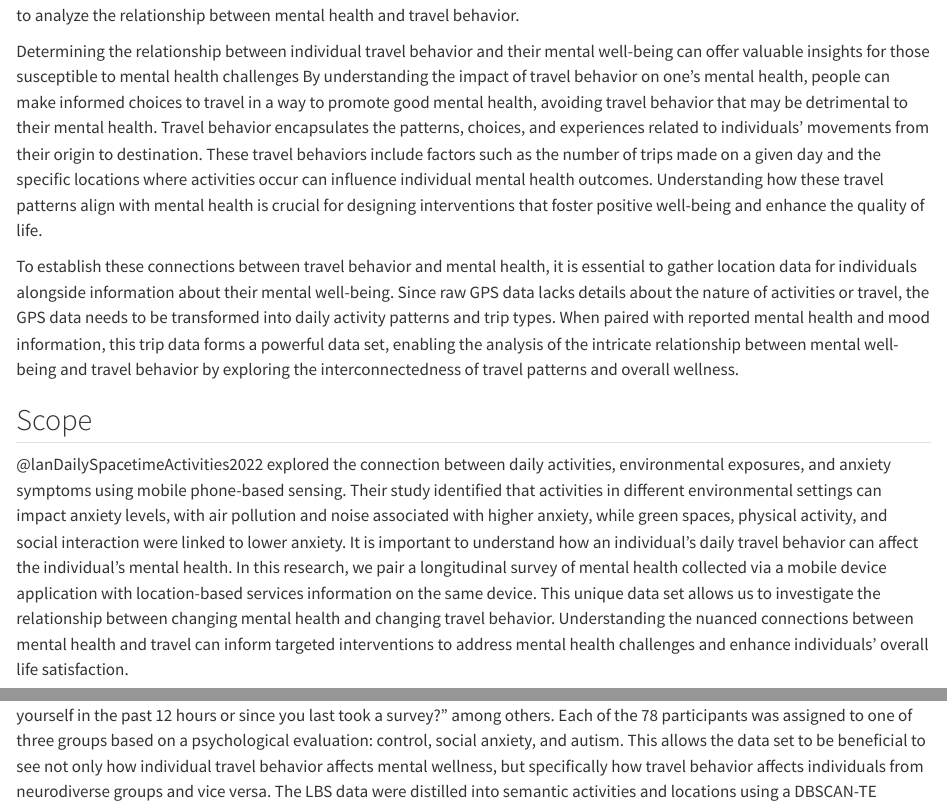
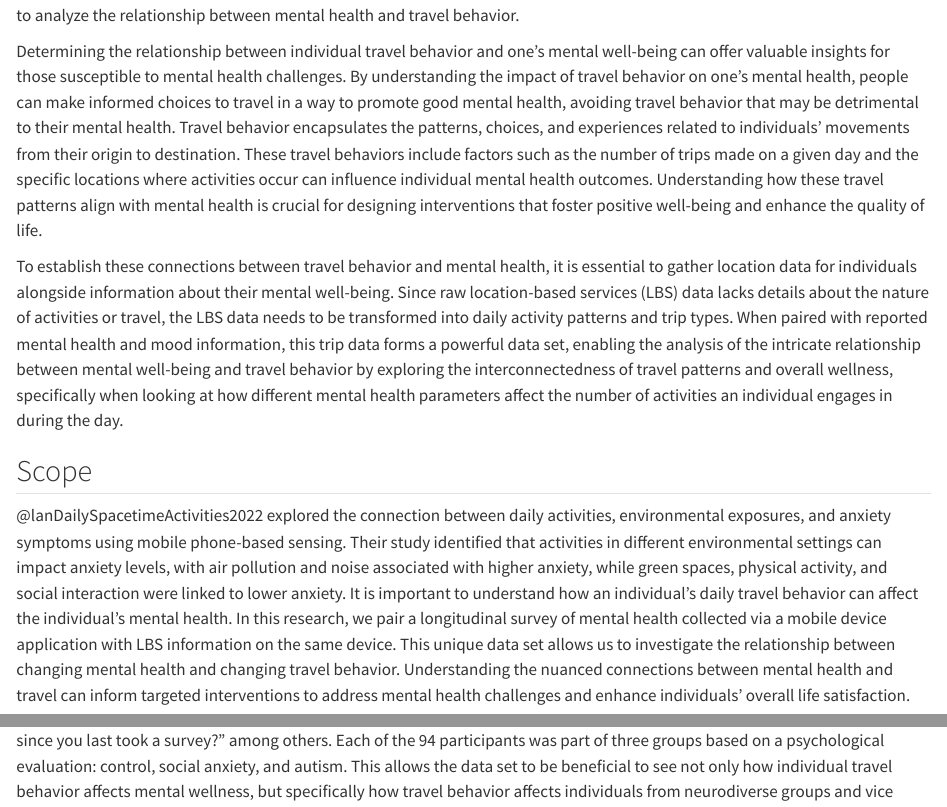
Before and after one commit to byu-transpolab/caps_anxiety, a Quarto document (01_introduction.qmd): the page in a window 1100 px wide, from 470 px down, and a second part further down, joined at a grey line. Rendered offline with R 4.5, knitr and Pandoc in place of Quarto, with nearby package versions.

Commit message:
Update the introduction

```diff
--- a/01_introduction.qmd
+++ b/01_introduction.qmd
@@ -6,13 +6,13 @@ Mental health is a crucial component of holistic well-being, encompassing emotio
 
 Mental health has been under increasing strain, partially due to the effects of urbanization and the recent COVID-19 pandemic. Lockdowns and social distancing measures restricted access to the natural environment and drastically affected travel habits which brought up additional interest in the connection between individual travel behavior and mental health [@pousoContactBluegreenSpaces2021]. Recent research supports that there are beneficial effects of contact with green and blue spaces on mental health. These spaces are associated with reduced stress, anxiety, and improved mood and cognitive function [@pousoContactBluegreenSpaces2021; @whiteAssociationsGreenBlue2021]. Furthermore, social isolation and exclusion have been linked to travel behavior and can negatively impact well-being [@delboscExploringRelativeInfluences2011; @stanleyMobilitySocialExclusion2011]. Recognizing mental health as a key component of overall well-being motivates the need to analyze the relationship between mental health and travel behavior.
 
-Determining the relationship between individual travel behavior and their mental well-being can offer valuable insights for those susceptible to mental health challenges By understanding the impact of travel behavior on one's mental health, people can make informed choices to travel in a way to promote good mental health, avoiding travel behavior that may be detrimental to their mental health. Travel behavior encapsulates the patterns, choices, and experiences related to individuals' movements from their origin to destination. These travel behaviors include factors such as the number of trips made on a given day and the specific locations where activities occur can influence individual mental health outcomes. Understanding how these travel patterns align with mental health is crucial for designing interventions that foster positive well-being and enhance the quality of life.
+Determining the relationship between individual travel behavior and one's mental well-being can offer valuable insights for those susceptible to mental health challenges. By understanding the impact of travel behavior on one's mental health, people can make informed choices to travel in a way to promote good mental health, avoiding travel behavior that may be detrimental to their mental health. Travel behavior encapsulates the patterns, choices, and experiences related to individuals' movements from their origin to destination. These travel behaviors include factors such as the number of trips made on a given day and the specific locations where activities occur can influence individual mental health outcomes. Understanding how these travel patterns align with mental health is crucial for designing interventions that foster positive well-being and enhance the quality of life.
 
-To establish these connections between travel behavior and mental health, it is essential to gather location data for individuals alongside information about their mental well-being. Since raw GPS data lacks details about the nature of activities or travel, the GPS data needs to be transformed into daily activity patterns and trip types. When paired with reported mental health and mood information, this trip data forms a powerful data set, enabling the analysis of the intricate relationship between mental well-being and travel behavior by exploring the interconnectedness of travel patterns and overall wellness.
+To establish these connections between travel behavior and mental health, it is essential to gather location data for individuals alongside information about their mental well-being. Since raw location-based services (LBS) data lacks details about the nature of activities or travel, the LBS data needs to be transformed into daily activity patterns and trip types. When paired with reported mental health and mood information, this trip data forms a powerful data set, enabling the analysis of the intricate relationship between mental well-being and travel behavior by exploring the interconnectedness of travel patterns and overall wellness, specifically when looking at how different mental health parameters affect the number of activities an individual engages in during the day.
 
 ## Scope
 
-@lanDailySpacetimeActivities2022 explored the connection between daily activities, environmental exposures, and anxiety symptoms using mobile phone-based sensing. Their study identified that activities in different environmental settings can impact anxiety levels, with air pollution and noise associated with higher anxiety, while green spaces, physical activity, and social interaction were linked to lower anxiety. It is important to understand how an individual’s daily travel behavior can affect the individual’s mental health. In this research, we pair a longitudinal survey of mental health collected via a mobile device application with location-based services information on the same device. This unique data set allows us to investigate the relationship between changing mental health and changing travel behavior. Understanding the nuanced connections between mental health and travel can inform targeted interventions to address mental health challenges and enhance individuals' overall life satisfaction.
+@lanDailySpacetimeActivities2022 explored the connection between daily activities, environmental exposures, and anxiety symptoms using mobile phone-based sensing. Their study identified that activities in different environmental settings can impact anxiety levels, with air pollution and noise associated with higher anxiety, while green spaces, physical activity, and social interaction were linked to lower anxiety. It is important to understand how an individual’s daily travel behavior can affect the individual’s mental health. In this research, we pair a longitudinal survey of mental health collected via a mobile device application with LBS information on the same device. This unique data set allows us to investigate the relationship between changing mental health and changing travel behavior. Understanding the nuanced connections between mental health and travel can inform targeted interventions to address mental health challenges and enhance individuals' overall life satisfaction.
 
-Data for this study come from a longitudinal treatment experiment where 78 study volunteers completed a regular attitudinal survey administered via a mobile device application. This application also collected cellular location-based services (LBS) data from the same individuals, who live in Utah County, Utah. The data was collected for 1 to 6 months. The participants provided metal health information by answering surveys in the mornings and evenings. Questions included: “Have you felt stressed since you last took a survey?”, “How would you rate your overall sleep quality last night?”, and “Have you thought about killing yourself in the past 12 hours or since you last took a survey?” among others. Each of the 78 participants was assigned to one of three groups based on a psychological evaluation: control, social anxiety, and autism. This allows the data set to be beneficial to see not only how individual travel behavior affects mental wellness, but specifically how travel behavior affects individuals from neurodiverse groups and vice versa. The LBS data were distilled into semantic activities and locations using a DBSCAN-TE algorithm [@riches2022].
+Data for this study come from a longitudinal treatment experiment where 94 study volunteers completed a regular attitudinal survey administered via a mobile device application. This application also collected cellular LBS data from the same individuals, who live in Utah County, Utah. The data was collected for 1 to 6 months. The participants provided metal health information by answering surveys in the mornings and evenings. Questions included: “Have you felt stressed since you last took a survey?”, “How would you rate your overall sleep quality last night?”, and “Have you thought about killing yourself in the past 12 hours or since you last took a survey?” among others. Each of the 94 participants was part of three groups based on a psychological evaluation: control, social anxiety, and autism. This allows the data set to be beneficial to see not only how individual travel behavior affects mental wellness, but specifically how travel behavior affects individuals from neurodiverse groups and vice versa. The LBS data were distilled into semantic activities and locations using a DBSCAN-TE algorithm [@riches2022].
 
```
Also changed, not shown: 01_introduction.qmd (4 more changed lines).
